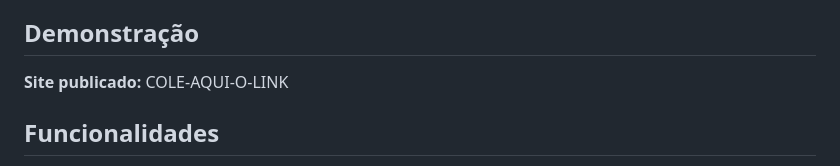
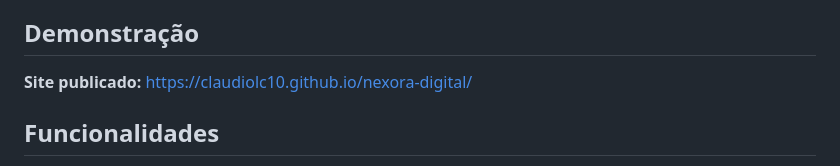
Before and after one commit to claudiolc10/nexora-digital, a Markdown page: README.md, the part around the change. Drawn GitHub-style.

Commit message:
Revise README with project information and demo
Updated project details and added live demo link.

```diff
--- a/README.md
+++ b/README.md
@@ -6,7 +6,7 @@ Site institucional de uma **empresa fictícia** de desenvolvimento de sites, des
 
 ## Demonstração
 
-**Site publicado:** COLE-AQUI-O-LINK
+**Site publicado:** https://claudiolc10.github.io/nexora-digital/
 
 ## Funcionalidades
 
```
